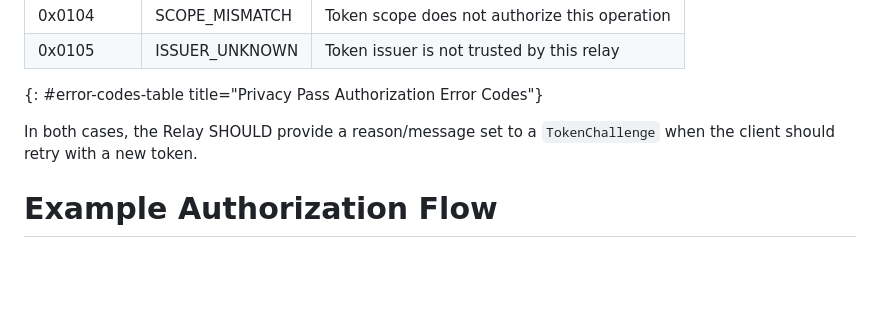
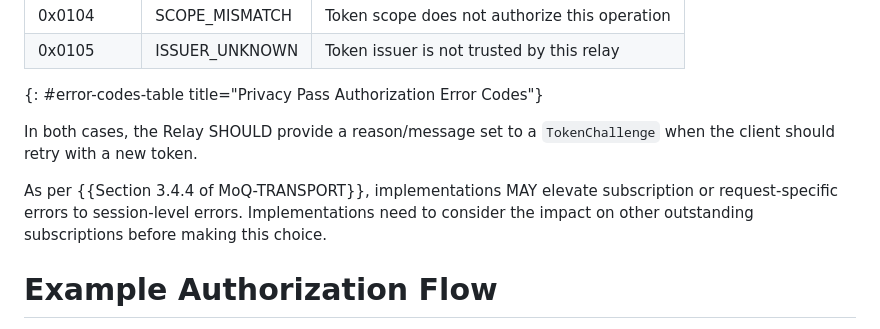
Before and after one commit to moq-wg/privacy-pass, a Markdown page: draft-ietf-moq-privacy-pass-auth.md, the part around the change. GitHub-like rendering; blank space fills up the shorter version.

Commit message:
Add reference to MoQ section 3.4.4 for error elevation

```diff
--- a/draft-ietf-moq-privacy-pass-auth.md
+++ b/draft-ietf-moq-privacy-pass-auth.md
@@ -497,6 +497,10 @@ The error code MUST be one of:
 In both cases, the Relay SHOULD provide a reason/message set to a `TokenChallenge`
 when the client should retry with a new token.
 
+As per {{Section 3.4.4 of MoQ-TRANSPORT}}, implementations MAY elevate subscription
+or request-specific errors to session-level errors. Implementations need to consider
+the impact on other outstanding subscriptions before making this choice.
+
 # Example Authorization Flow
 
 Below shows an example deployment scenarios where the relay has been
```
